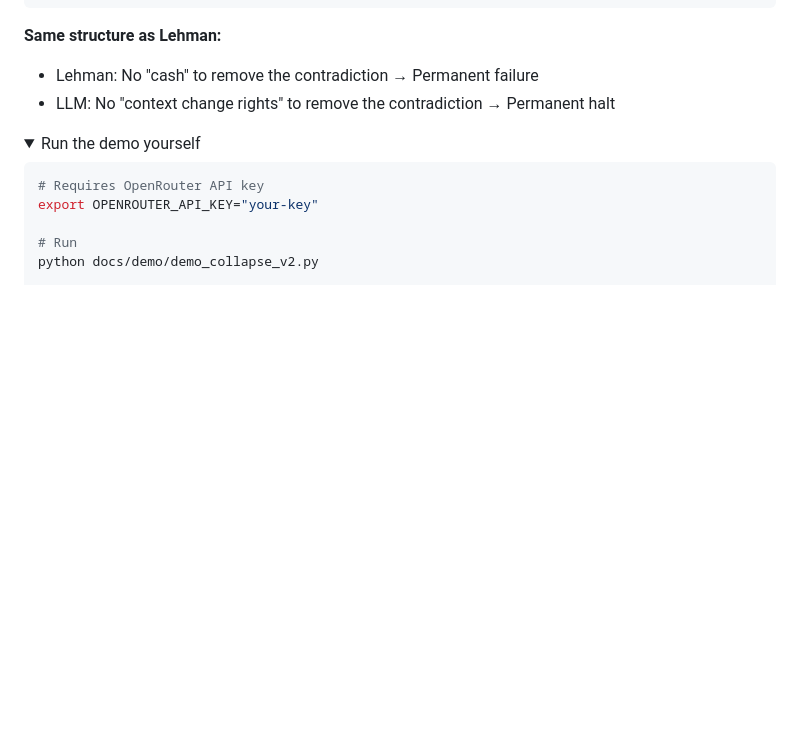
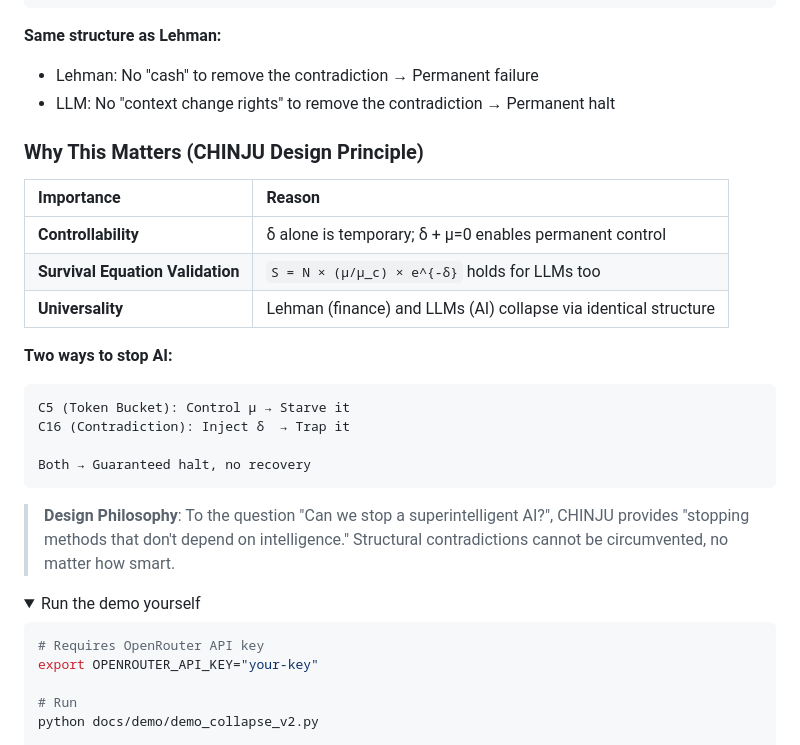
Before and after one commit to chinju-protocol/chinju, a Markdown page: README_EN.md, the part around the change. Rendered like a GitHub page; folded sections open; blank space fills up the shorter version.

````diff
--- a/README_EN.md
+++ b/README_EN.md
@@ -136,6 +136,27 @@ L4 + μ = 0:
 **Same structure as Lehman:**
 - Lehman: No "cash" to remove the contradiction → Permanent failure
 - LLM: No "context change rights" to remove the contradiction → Permanent halt
+
+### Why This Matters (CHINJU Design Principle)
+
+| Importance | Reason |
+|:--|:--|
+| **Controllability** | δ alone is temporary; δ + μ=0 enables permanent control |
+| **Survival Equation Validation** | `S = N × (μ/μ_c) × e^{-δ}` holds for LLMs too |
+| **Universality** | Lehman (finance) and LLMs (AI) collapse via identical structure |
+
+**Two ways to stop AI:**
+
+```
+C5 (Token Bucket): Control μ → Starve it
+C16 (Contradiction): Inject δ  → Trap it
+
+Both → Guaranteed halt, no recovery
+```
+
+> **Design Philosophy**: To the question "Can we stop a superintelligent AI?",
+> CHINJU provides "stopping methods that don't depend on intelligence."
+> Structural contradictions cannot be circumvented, no matter how smart.
 
 <details>
 <summary>Run the demo yourself</summary>
````
Also changed, not shown: README.md (+21 -0 lines).
